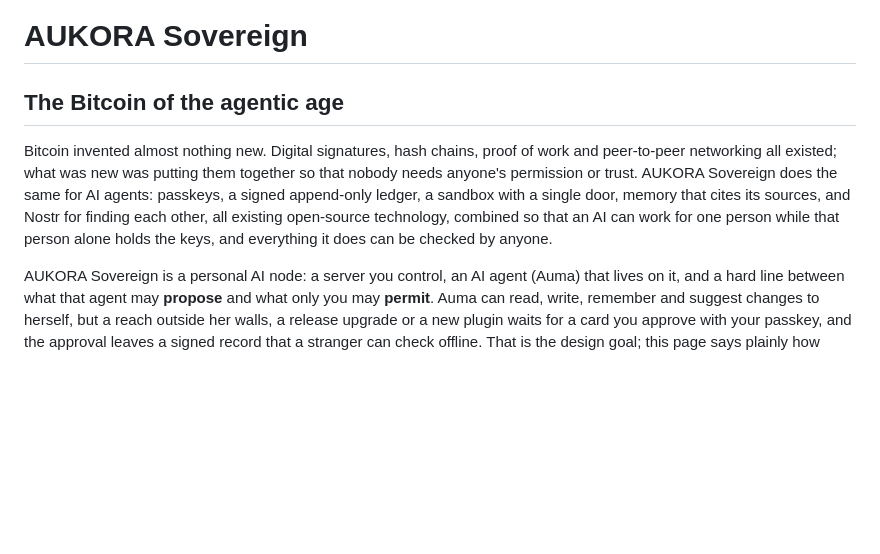
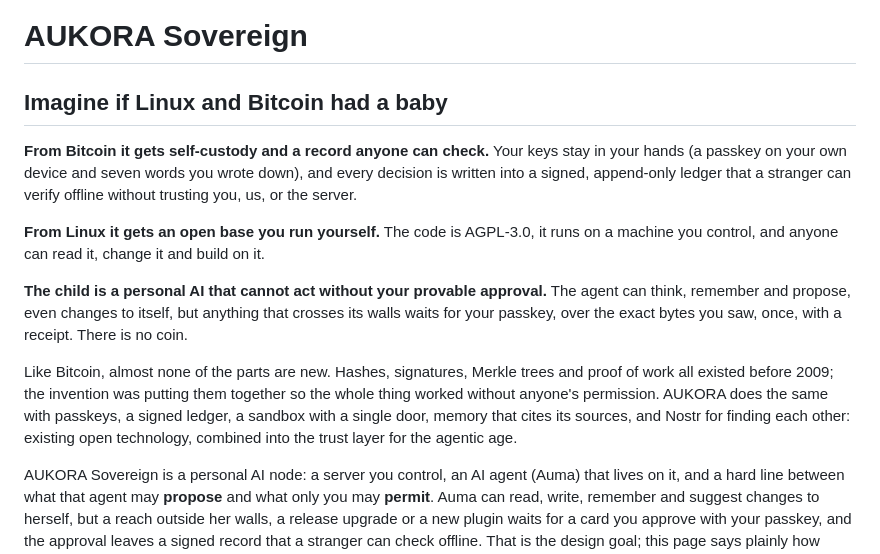
Before and after one commit to aumara-xyz/aukora-sovereign, a Markdown page: README.md, the part around the change. GitHub-like rendering; blank space fills up the shorter version.

Commit message:
README: open with the Linux-and-Bitcoin analogy and which genes it took from each
Co-Authored-By: Claude Opus 5.5 <noreply@anthropic.com>

```diff
--- a/README.md
+++ b/README.md
@@ -1,12 +1,22 @@
 # AUKORA Sovereign
 
-## The Bitcoin of the agentic age
+## Imagine if Linux and Bitcoin had a baby
 
-Bitcoin invented almost nothing new. Digital signatures, hash chains, proof of work and peer-to-peer networking all
-existed; what was new was putting them together so that nobody needs anyone's permission or trust. AUKORA Sovereign does
-the same for AI agents: passkeys, a signed append-only ledger, a sandbox with a single door, memory that cites its
-sources, and Nostr for finding each other, all existing open-source technology, combined so that an AI can work for one
-person while that person alone holds the keys, and everything it does can be checked by anyone.
+**From Bitcoin it gets self-custody and a record anyone can check.** Your keys stay in your hands (a passkey on your
+own device and seven words you wrote down), and every decision is written into a signed, append-only ledger that a
+stranger can verify offline without trusting you, us, or the server.
+
+**From Linux it gets an open base you run yourself.** The code is AGPL-3.0, it runs on a machine you control, and
+anyone can read it, change it and build on it.
+
+**The child is a personal AI that cannot act without your provable approval.** The agent can think, remember and
+propose, even changes to itself, but anything that crosses its walls waits for your passkey, over the exact bytes
+you saw, once, with a receipt. There is no coin.
+
+Like Bitcoin, almost none of the parts are new. Hashes, signatures, Merkle trees and proof of work all existed before
+2009; the invention was putting them together so the whole thing worked without anyone's permission. AUKORA does the
+same with passkeys, a signed ledger, a sandbox with a single door, memory that cites its sources, and Nostr for
+finding each other: existing open technology, combined into the trust layer for the agentic age.
 
 AUKORA Sovereign is a personal AI node: a server you control, an AI agent (Auma) that lives on it, and a hard line
 between what that agent may **propose** and what only you may **permit**. Auma can read, write, remember and suggest
```
